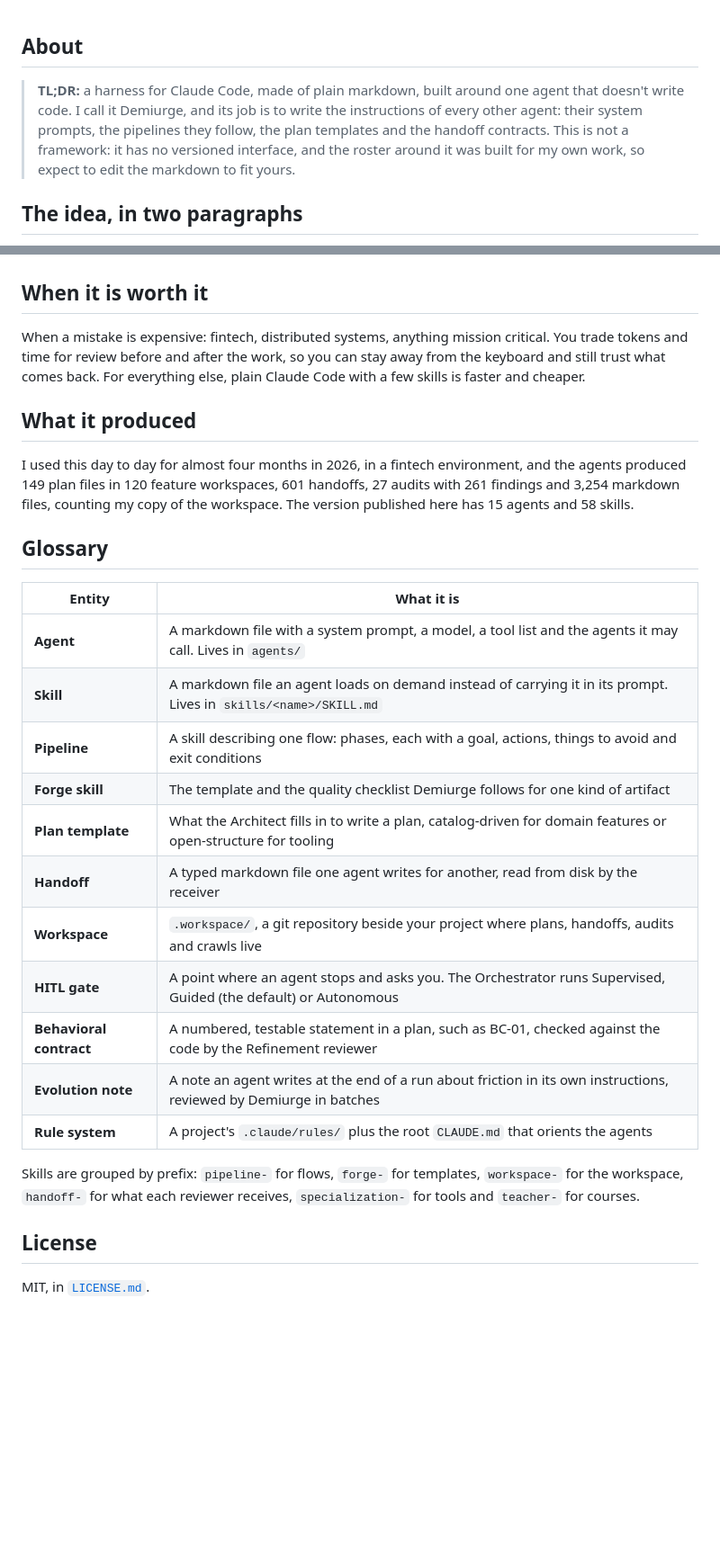
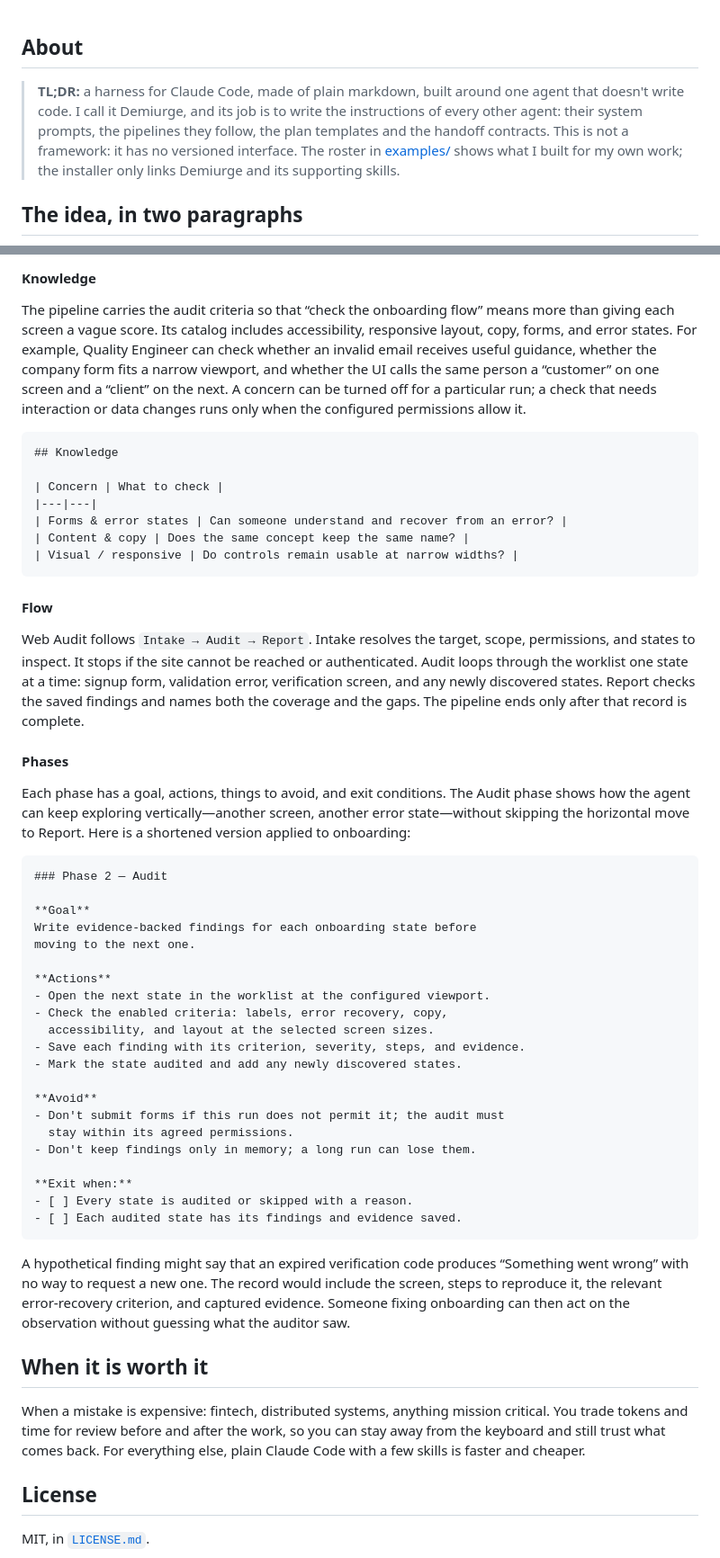
Before and after one commit to Petri-Hub/demiurge, a Markdown page: README.md, 2 parts joined by grey strips. Shown at 90% size. Rendered like a GitHub page; blank space fills up the shorter version.

````diff
--- a/README.md
+++ b/README.md
@@ -12,7 +12,7 @@
 
 ## About
 
-> **TL;DR:** a harness for Claude Code, made of plain markdown, built around one agent that doesn't write code. I call it Demiurge, and its job is to write the instructions of every other agent: their system prompts, the pipelines they follow, the plan templates and the handoff contracts. This is not a framework: it has no versioned interface, and the roster around it was built for my own work, so expect to edit the markdown to fit yours.
+> **TL;DR:** a harness for Claude Code, made of plain markdown, built around one agent that doesn't write code. I call it Demiurge, and its job is to write the instructions of every other agent: their system prompts, the pipelines they follow, the plan templates and the handoff contracts. This is not a framework: it has no versioned interface. The roster in [examples/](examples/) shows what I built for my own work; the installer only links Demiurge and its supporting skills.
 
 ## The idea, in two paragraphs
 
@@ -75,30 +165,55 @@ The Orchestrator is the entry point: it proposes the next step, dispatches the s
+#### Knowledge
+
+The pipeline carries the audit criteria so that “check the onboarding flow” means more than giving each screen a vague score. Its catalog includes accessibility, responsive layout, copy, forms, and error states. For example, Quality Engineer can check whether an invalid email receives useful guidance, whether the company form fits a narrow viewport, and whether the UI calls the same person a “customer” on one screen and a “client” on the next. A concern can be turned off for a particular run; a check that needs interaction or data changes runs only when the configured permissions allow it.
+
+```md
+## Knowledge
+
+| Concern | What to check |
+|---|---|
+| Forms & error states | Can someone understand and recover from an error? |
+| Content & copy | Does the same concept keep the same name? |
+| Visual / responsive | Do controls remain usable at narrow widths? |
+```
+
+#### Flow
+
+Web Audit follows `Intake → Audit → Report`. Intake resolves the target, scope, permissions, and states to inspect. It stops if the site cannot be reached or authenticated. Audit loops through the worklist one state at a time: signup form, validation error, verification screen, and any newly discovered states. Report checks the saved findings and names both the coverage and the gaps. The pipeline ends only after that record is complete.
+
+#### Phases
+
+Each phase has a goal, actions, things to avoid, and exit conditions. The Audit phase shows how the agent can keep exploring vertically—another screen, another error state—without skipping the horizontal move to Report. Here is a shortened version applied to onboarding:
+
+```md
+### Phase 2 — Audit
+
+**Goal**
+Write evidence-backed findings for each onboarding state before
+moving to the next one.
+
+**Actions**
+- Open the next state in the worklist at the configured viewport.
+- Check the enabled criteria: labels, error recovery, copy,
+  accessibility, and layout at the selected screen sizes.
+- Save each finding with its criterion, severity, steps, and evidence.
+- Mark the state audited and add any newly discovered states.
+
+**Avoid**
+- Don't submit forms if this run does not permit it; the audit must
+  stay within its agreed permissions.
+- Don't keep findings only in memory; a long run can lose them.
+
+**Exit when:**
+- [ ] Every state is audited or skipped with a reason.
+- [ ] Each audited state has its findings and evidence saved.
+```
+
+A hypothetical finding might say that an expired verification code produces “Something went wrong” with no way to request a new one. The record would include the screen, steps to reproduce it, the relevant error-recovery criterion, and captured evidence. Someone fixing onboarding can then act on the observation without guessing what the auditor saw.
 
 ## When it is worth it
 
 When a mistake is expensive: fintech, distributed systems, anything mission critical. You trade tokens and time for review before and after the work, so you can stay away from the keyboard and still trust what comes back. For everything else, plain Claude Code with a few skills is faster and cheaper.
 
-## What it produced
-
-I used this day to day for almost four months in 2026, in a fintech environment, and the agents produced 149 plan files in 120 feature workspaces, 601 handoffs, 27 audits with 261 findings and 3,254 markdown files, counting my copy of the workspace. The version published here has 15 agents and 58 skills.
-
-## Glossary
-
-| Entity | What it is |
-|---|---|
-| **Agent** | A markdown file with a system prompt, a model, a tool list and the agents it may call. Lives in `agents/` |
-| **Skill** | A markdown file an agent loads on demand instead of carrying it in its prompt. Lives in `skills/<name>/SKILL.md` |
-| **Pipeline** | A skill describing one flow: phases, each with a goal, actions, things to avoid and exit conditions |
-| **Forge skill** | The template and the quality checklist Demiurge follows for one kind of artifact |
-| **Plan template** | What the Architect fills in to write a plan, catalog-driven for domain features or open-structure for tooling |
-| **Handoff** | A typed markdown file one agent writes for another, read from disk by the receiver |
-| **Workspace** | `.workspace/`, a git repository beside your project where plans, handoffs, audits and crawls live |
-| **HITL gate** | A point where an agent stops and asks you. The Orchestrator runs Supervised, Guided (the default) or Autonomous |
-| **Behavioral contract** | A numbered, testable statement in a plan, such as BC-01, checked against the code by the Refinement reviewer |
-| **Evolution note** | A note an agent writes at the end of a run about friction in its own instructions, reviewed by Demiurge in batches |
-| **Rule system** | A project's `.claude/rules/` plus the root `CLAUDE.md` that orients the agents |
-
-Skills are grouped by prefix: `pipeline-` for flows, `forge-` for templates, `workspace-` for the workspace, `handoff-` for what each reviewer receives, `specialization-` for tools and `teacher-` for courses.
-
 ## License
 
 MIT, in [`LICENSE.md`](LICENSE.md).
````
Also changed, not shown: other parts of README.md (+118 -28 lines), assets/agent-anatomy.png (added), 1 other file.
